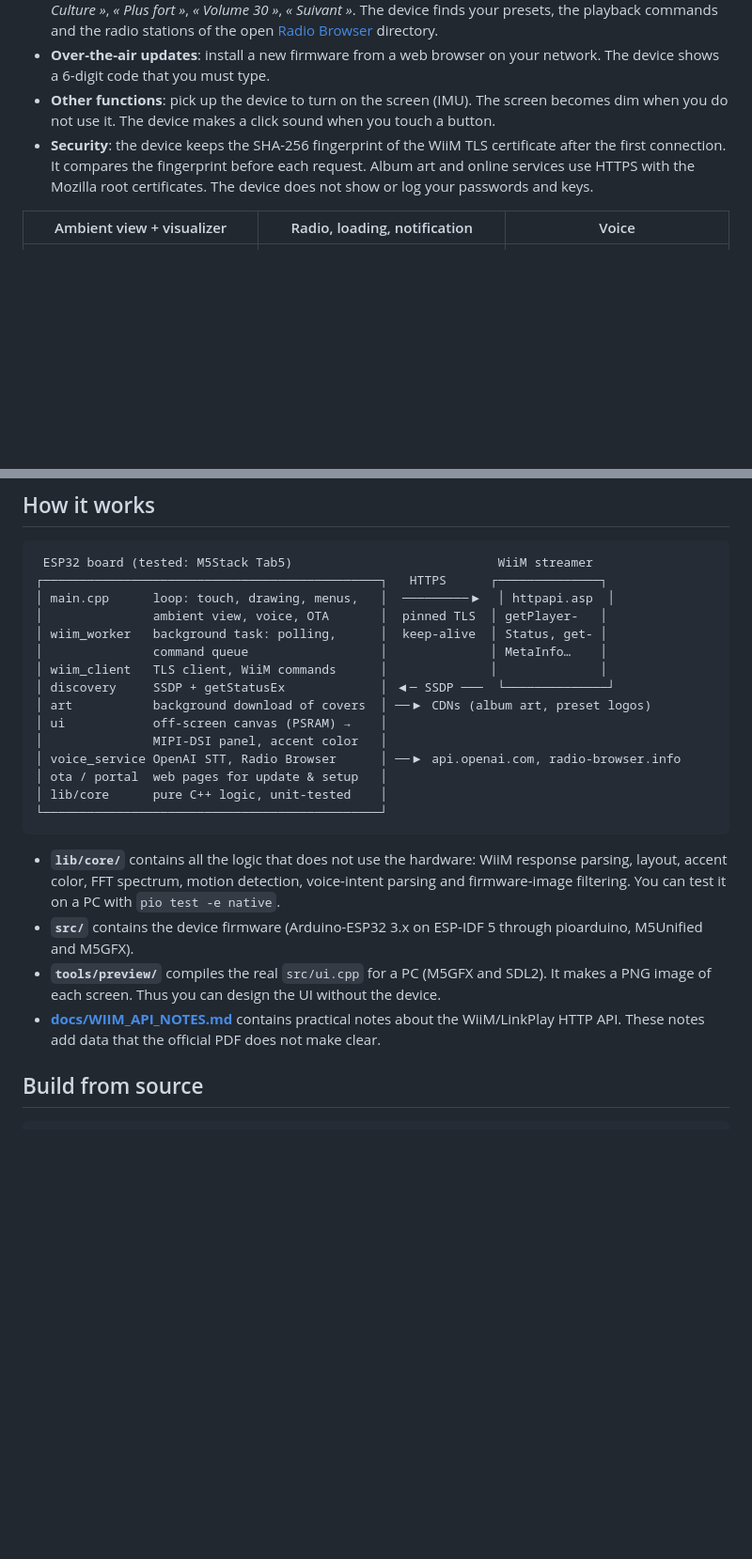
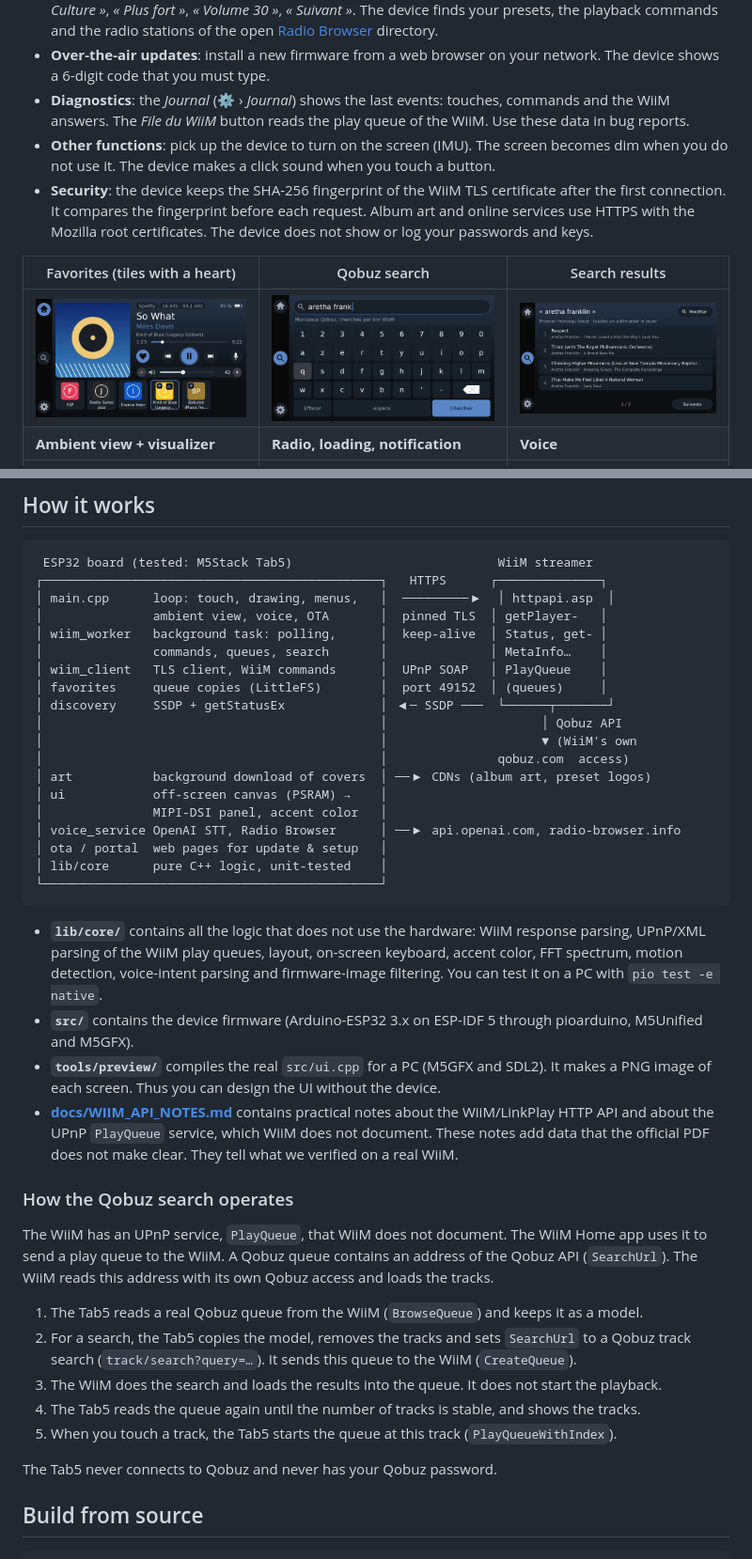
Before and after one commit to arthurcousin74-stack/wiimscreen, a Markdown page: README.md, 2 parts joined by grey strips. Shown at 94% size. Drawn GitHub-style; pictures changed too: docs/favoris.png (added), docs/recherche.png (added), docs/resultats.png (added); blank space fills up the shorter version.

````diff
--- a/README.md
+++ b/README.md
@@ -62,14 +70,18 @@ boards. Refer to [Other ESP32 boards](#other-esp32-boards).
   playback commands and the radio stations of the open [Radio Browser](https://www.radio-browser.info/) directory.
 - **Over-the-air updates**: install a new firmware from a web browser on your network. The device shows a 6-digit
   code that you must type.
+- **Diagnostics**: the *Journal* (⚙ › *Journal*) shows the last events: touches, commands and the WiiM answers.
+  The *File du WiiM* button reads the play queue of the WiiM. Use these data in bug reports.
 - **Other functions**: pick up the device to turn on the screen (IMU). The screen becomes dim when you do not use
   it. The device makes a click sound when you touch a button.
 - **Security**: the device keeps the SHA-256 fingerprint of the WiiM TLS certificate after the first connection.
   It compares the fingerprint before each request. Album art and online services use HTTPS with the Mozilla root
   certificates. The device does not show or log your passwords and keys.
 
-| Ambient view + visualizer | Radio, loading, notification | Voice |
+| Favorites (tiles with a heart) | Qobuz search | Search results |
 |---|---|---|
+| ![Favorites](docs/favoris.png) | ![Search](docs/recherche.png) | ![Results](docs/resultats.png) |
+| **Ambient view + visualizer** | **Radio, loading, notification** | **Voice** |
 | ![Ambient view](docs/ambiance.png) | ![Radio](docs/radio.png) | ![Voice](docs/voix.png) |
 | **Presets without images (page 2 of 12)** | **WiiM discovery** | **Over-the-air update** |
 | ![Presets](docs/presets.png) | ![Discovery](docs/discovery.png) | ![OTA](docs/ota.png) |
@@ -146,9 +171,13 @@ $0.003 for each minute of sound when we wrote this file. This is a few cents eac
 │ main.cpp      loop: touch, drawing, menus,   │  ─────────▶  │ httpapi.asp  │
 │               ambient view, voice, OTA       │  pinned TLS  │ getPlayer-   │
 │ wiim_worker   background task: polling,      │  keep-alive  │ Status, get- │
-│               command queue                  │              │ MetaInfo…    │
-│ wiim_client   TLS client, WiiM commands      │              │              │
-│ discovery     SSDP + getStatusEx             │ ◀─ SSDP ───  └──────────────┘
+│               commands, queues, search       │              │ MetaInfo…    │
+│ wiim_client   TLS client, WiiM commands      │  UPnP SOAP   │ PlayQueue    │
+│ favorites     queue copies (LittleFS)        │  port 49152  │ (queues)     │
+│ discovery     SSDP + getStatusEx             │ ◀─ SSDP ───  └──────┬───────┘
+│                                              │                     │ Qobuz API
+│                                              │                     ▼ (WiiM's own
+│                                              │               qobuz.com  access)
 │ art           background download of covers  │ ──▶ CDNs (album art, preset logos)
 │ ui            off-screen canvas (PSRAM) →    │
 │               MIPI-DSI panel, accent color   │
@@ -158,14 +187,31 @@ $0.003 for each minute of sound when we wrote this file. This is a few cents eac
 └──────────────────────────────────────────────┘
 ```
 
-- **`lib/core/`** contains all the logic that does not use the hardware: WiiM response parsing, layout, accent
-  color, FFT spectrum, motion detection, voice-intent parsing and firmware-image filtering. You can test it on a PC
+- **`lib/core/`** contains all the logic that does not use the hardware: WiiM response parsing, UPnP/XML parsing
+  of the WiiM play queues, layout, on-screen keyboard, accent color, FFT spectrum, motion detection,
+  voice-intent parsing and firmware-image filtering. You can test it on a PC
   with `pio test -e native`.
 - **`src/`** contains the device firmware (Arduino-ESP32 3.x on ESP-IDF 5 through pioarduino, M5Unified and M5GFX).
 - **`tools/preview/`** compiles the real `src/ui.cpp` for a PC (M5GFX and SDL2). It makes a PNG image of each
   screen. Thus you can design the UI without the device.
-- **[docs/WIIM_API_NOTES.md](docs/WIIM_API_NOTES.md)** contains practical notes about the WiiM/LinkPlay HTTP API.
-  These notes add data that the official PDF does not make clear.
+- **[docs/WIIM_API_NOTES.md](docs/WIIM_API_NOTES.md)** contains practical notes about the WiiM/LinkPlay HTTP API
+  and about the UPnP `PlayQueue` service, which WiiM does not document. These notes add data that the official
+  PDF does not make clear. They tell what we verified on a real WiiM.
+
+### How the Qobuz search operates
+
+The WiiM has an UPnP service, `PlayQueue`, that WiiM does not document. The WiiM Home app uses it to send a play
+queue to the WiiM. A Qobuz queue contains an address of the Qobuz API (`SearchUrl`). The WiiM reads this address
+with its own Qobuz access and loads the tracks.
+
+1. The Tab5 reads a real Qobuz queue from the WiiM (`BrowseQueue`) and keeps it as a model.
+2. For a search, the Tab5 copies the model, removes the tracks and sets `SearchUrl` to a Qobuz track search
+   (`track/search?query=…`). It sends this queue to the WiiM (`CreateQueue`).
+3. The WiiM does the search and loads the results into the queue. It does not start the playback.
+4. The Tab5 reads the queue again until the number of tracks is stable, and shows the tracks.
+5. When you touch a track, the Tab5 starts the queue at this track (`PlayQueueWithIndex`).
+
+The Tab5 never connects to Qobuz and never has your Qobuz password.
 
 ## Build from source
 
````
Also changed, not shown: other parts of README.md (+37 -13 lines), docs/apercu.png.
